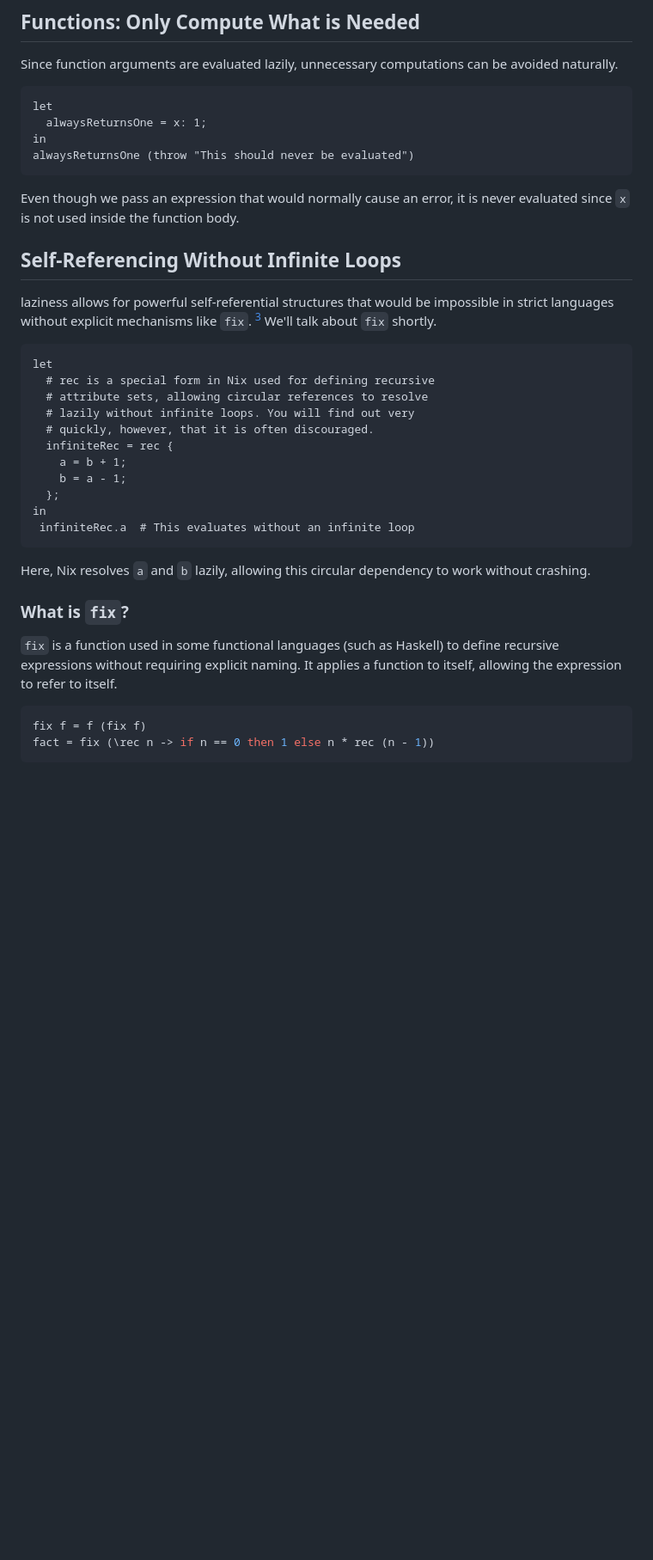
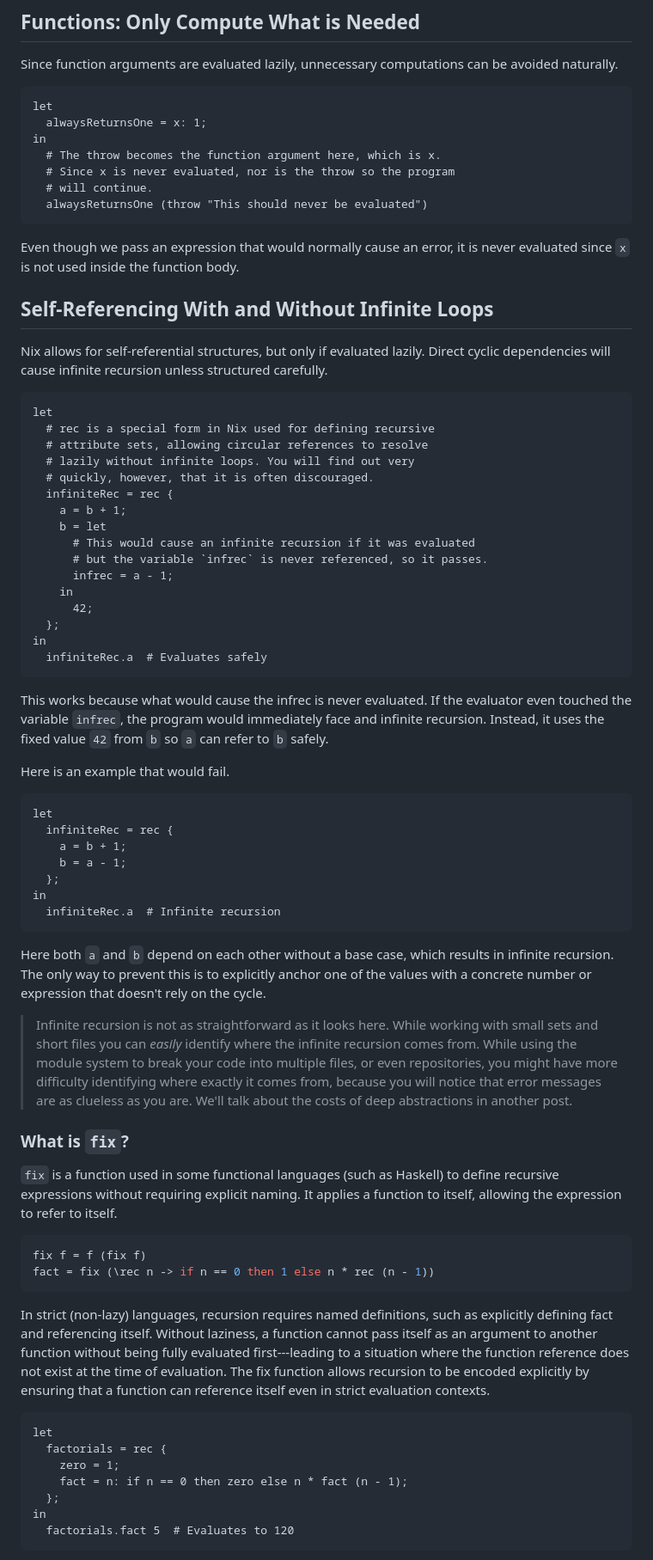
Before and after one commit to NotAShelf/blog.notashelf.dev, a Markdown page: notes/2025-01-30-not-for-the-lazy.md, the part around one of its changes. Shown at 86% size. GitHub-like rendering; blank space fills up the shorter version.

Commit message:
notes/not-for-the-lazy: revise self-referencing; fix in-depth

````diff
--- a/notes/2025-01-30-not-for-the-lazy.md
+++ b/notes/2025-01-30-not-for-the-lazy.md
@@ -102,17 +102,19 @@ avoided naturally.
 let
   alwaysReturnsOne = x: 1;
 in
-alwaysReturnsOne (throw "This should never be evaluated")
+  # The throw becomes the function argument here, which is x.
+  # Since x is never evaluated, nor is the throw so the program
+  # will continue.
+  alwaysReturnsOne (throw "This should never be evaluated")
 ```
 
 Even though we pass an expression that would normally cause an error, it is
 never evaluated since `x` is not used inside the function body.
 
-## Self-Referencing Without Infinite Loops
+## Self-Referencing With and Without Infinite Loops
 
-laziness allows for powerful self-referential structures that would be
-impossible in strict languages without explicit mechanisms like `fix`. [^3]
-We'll talk about `fix` shortly.
+Nix allows for self-referential structures, but only if evaluated lazily. Direct
+cyclic dependencies will cause infinite recursion unless structured carefully.
 
 ```nix
 let
@@ -122,14 +124,45 @@ let
   # quickly, however, that it is often discouraged.
   infiniteRec = rec {
     a = b + 1;
+    b = let
+      # This would cause an infinite recursion if it was evaluated
+      # but the variable `infrec` is never referenced, so it passes.
+      infrec = a - 1;
+    in
+      42;
+  };
+in
+  infiniteRec.a  # Evaluates safely
+```
+
+This works because what would cause the infrec is never evaluated. If the
+evaluator even touched the variable `infrec`, the program would immediately face
+and infinite recursion. Instead, it uses the fixed value `42` from `b` so `a`
+can refer to `b` safely.
+
+Here is an example that would fail.
+
+```nix
+let
+  infiniteRec = rec {
+    a = b + 1;
     b = a - 1;
   };
 in
- infiniteRec.a  # This evaluates without an infinite loop
+  infiniteRec.a  # Infinite recursion
 ```
 
-Here, Nix resolves `a` and `b` lazily, allowing this circular dependency to work
-without crashing.
+Here both `a` and `b` depend on each other without a base case, which results in
+infinite recursion. The only way to prevent this is to explicitly anchor one of
+the values with a concrete number or expression that doesn't rely on the cycle.
+
+> Infinite recursion is not as straightforward as it looks here. While working
+> with small sets and short files you can _easily_ identify where the infinite
+> recursion comes from. While using the module system to break your code into
+> multiple files, or even repositories, you might have more difficulty
+> identifying where exactly it comes from, because you will notice that error
+> messages are as clueless as you are. We'll talk about the costs of deep
+> abstractions in another post.
 
 ### What is `fix`?
 
@@ -141,3 +174,22 @@ function to itself, allowing the expression to refer to itself.
 fix f = f (fix f)
 fact = fix (\rec n -> if n == 0 then 1 else n * rec (n - 1))
 ```
+
+In strict (non-lazy) languages, recursion requires named definitions, such as
+explicitly defining fact and referencing itself. Without laziness, a function
+cannot pass itself as an argument to another function without being fully
+evaluated first---leading to a situation where the function reference does not
+exist at the time of evaluation. The fix function allows recursion to be encoded
+explicitly by ensuring that a function can reference itself even in strict
+evaluation contexts.
+
+```nix
+let
+  factorials = rec {
+    zero = 1;
+    fact = n: if n == 0 then zero else n * fact (n - 1);
+  };
+in
+  factorials.fact 5  # Evaluates to 120
+```
+
````
Also changed, not shown: other parts of notes/2025-01-30-not-for-the-lazy.md (+39 -2 lines).
